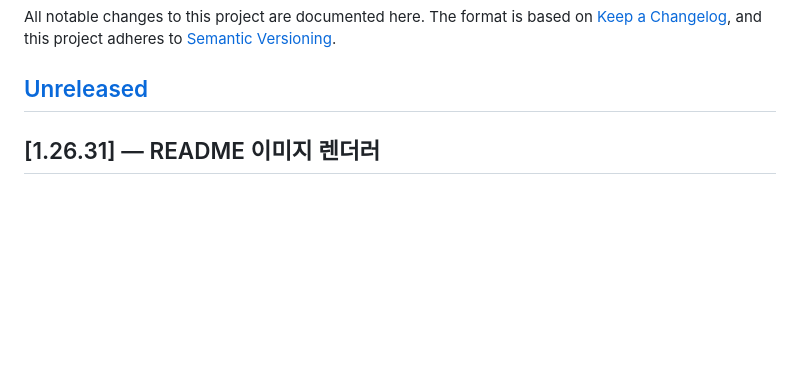
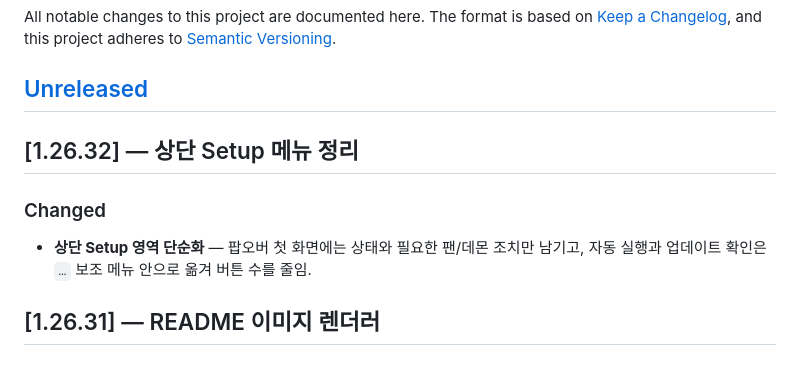
Before and after one commit to uulab-official/peterfan, a Markdown page: CHANGELOG.md, the part around the change. Rendered like a GitHub page; blank space fills up the shorter version.

```diff
--- a/CHANGELOG.md
+++ b/CHANGELOG.md
@@ -5,6 +5,13 @@ All notable changes to this project are documented here. The format is based on
 adheres to [Semantic Versioning](https://semver.org/spec/v2.0.0.html).
 
 ## [Unreleased]
+
+## [1.26.32] — 상단 Setup 메뉴 정리
+
+### Changed
+- **상단 Setup 영역 단순화** — 팝오버 첫 화면에는 상태와 필요한 팬/데몬 조치만
+  남기고, 자동 실행과 업데이트 확인은 `…` 보조 메뉴 안으로 옮겨 버튼 수를
+  줄임.
 
 ## [1.26.31] — README 이미지 렌더러
 
```
Also changed, not shown: README.ko.md (+2 -2 lines), docs/images/peterfan-readme-overview.png, 3 other files.
